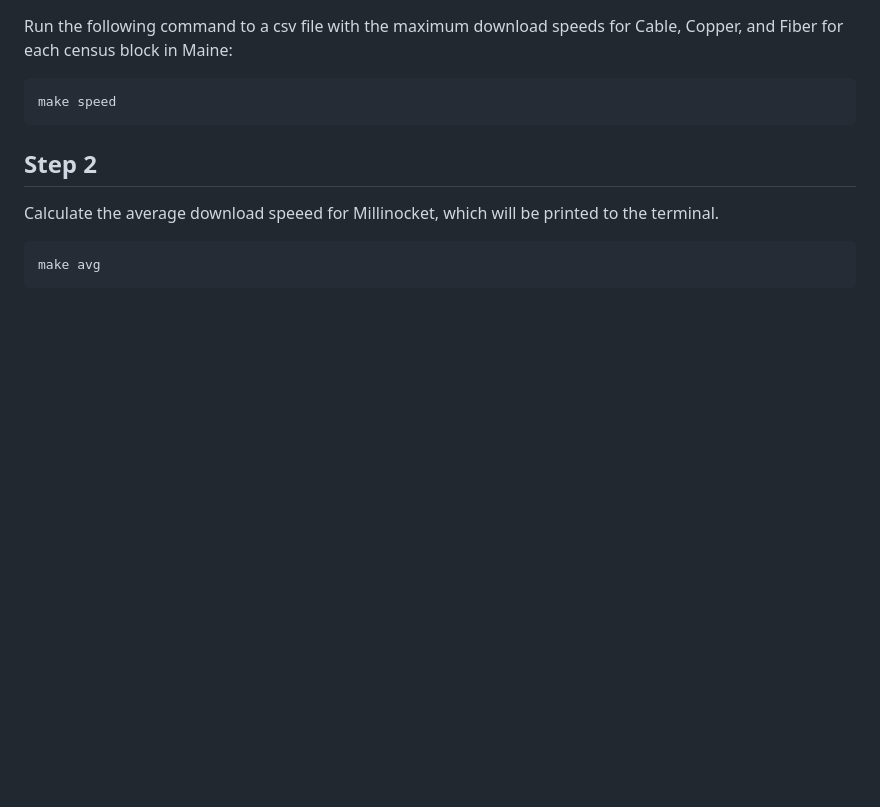
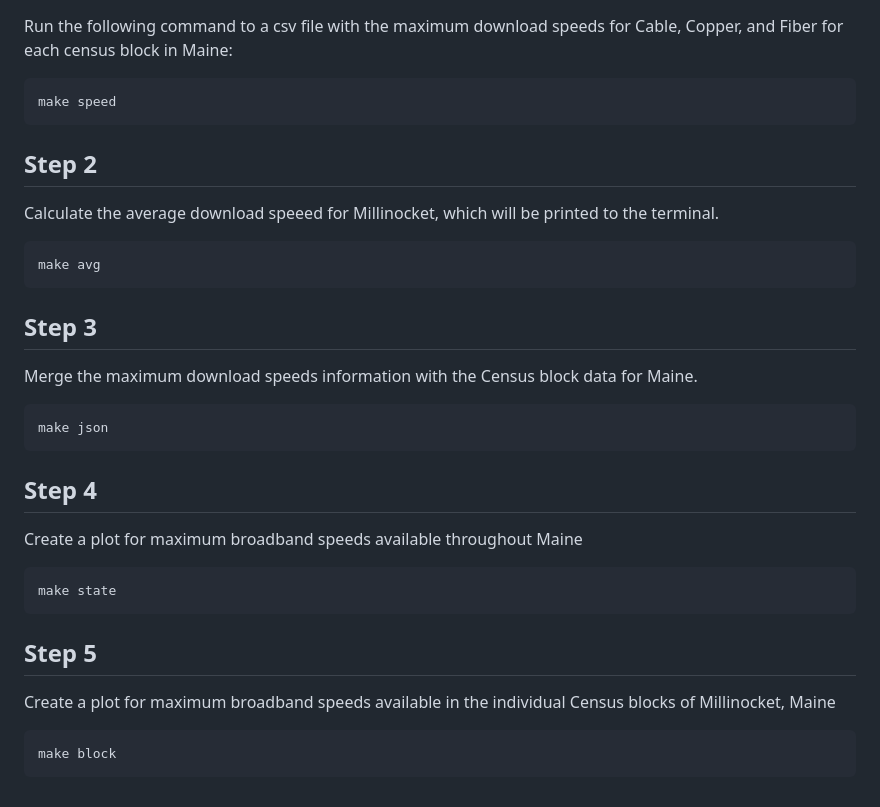
Before and after one commit to ds5010/broadband-4, a Markdown page: README.md, the part around the change. Drawn GitHub-style; blank space fills up the shorter version.

Commit message:
added remaining files and updated README.md

````diff
--- a/README.md
+++ b/README.md
@@ -25,6 +25,28 @@ make speed
 
 ## Step 2
 Calculate the average download speeed for Millinocket, which will be printed to the terminal.
+
 ```
 make avg
 ```
+
+## Step 3
+Merge the maximum download speeds information with the Census block data for Maine.
+
+```
+make json
+```
+
+## Step 4
+Create a plot for maximum broadband speeds available throughout Maine
+
+```
+make state
+```
+
+## Step 5
+Create a plot for maximum broadband speeds available in the individual Census blocks of Millinocket, Maine
+
+```
+make block
+```
````
Also changed, not shown: img/Maine_speeds.png (added), img/Millinocket_speeds.png (added), 5 other files.
